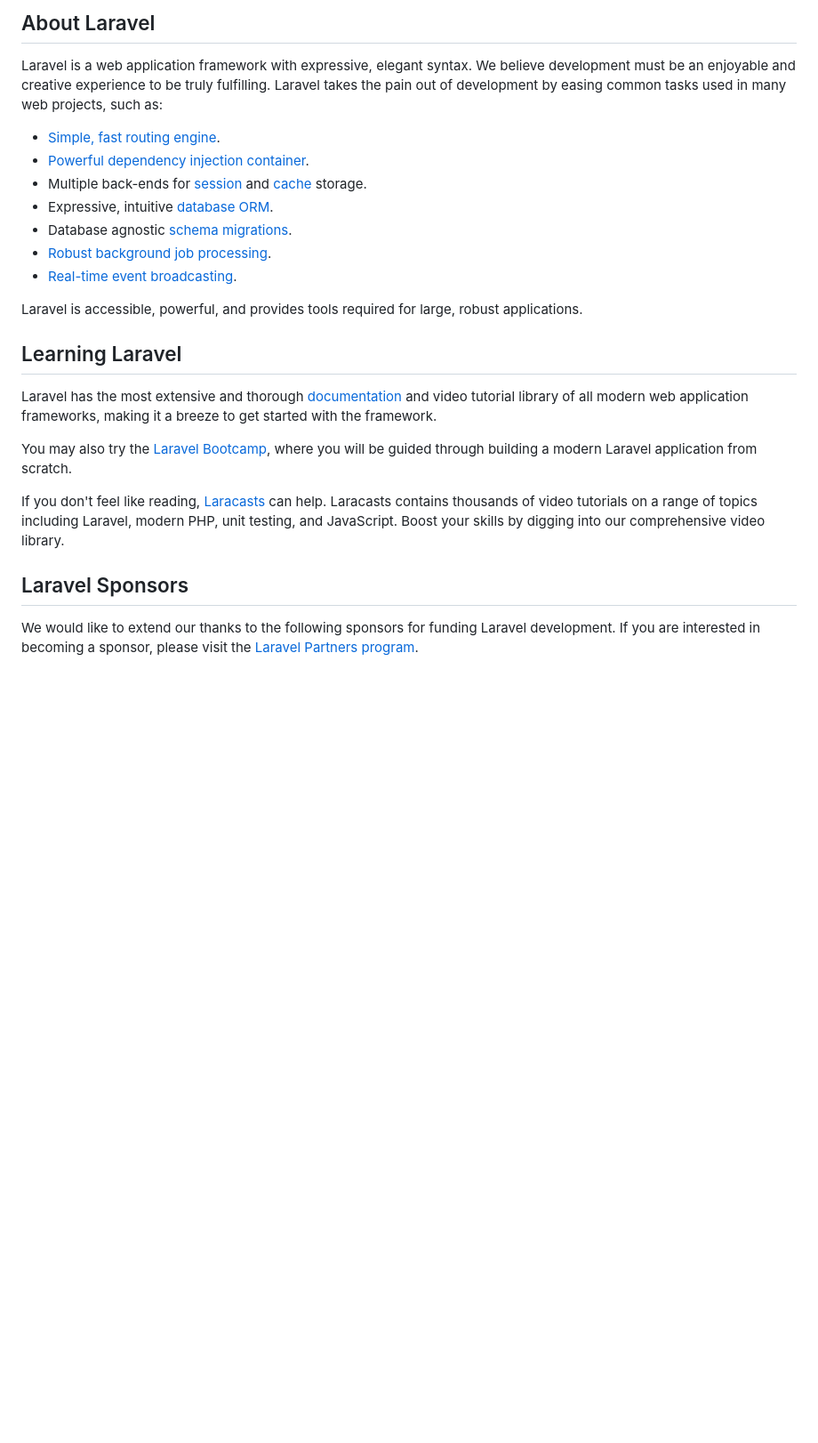
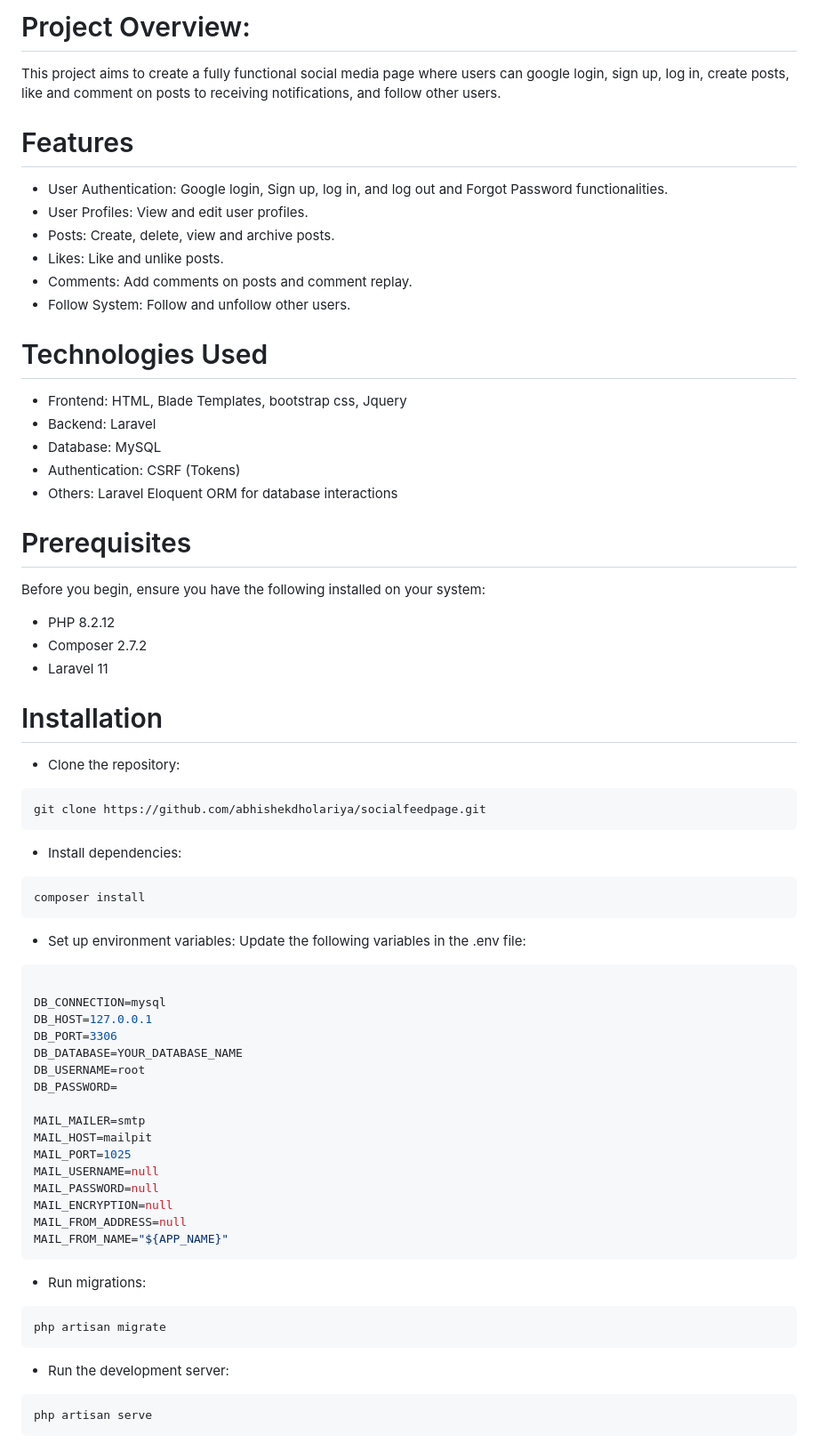
Before and after one commit to abhishekdholariya/socialfeedpage, a Markdown page: README.md, the part around one of its changes. Shown at 89% size. Drawn GitHub-style; blank space fills up the shorter version.

````diff
--- a/README.md
+++ b/README.md
@@ -9,27 +3,74 @@
 
-## About Laravel
+# Project Overview:
+This project aims to create a fully functional social media page where users can google login, sign up, log in, create posts, like and comment on posts to receiving notifications, and follow other users.
 
-Laravel is a web application framework with expressive, elegant syntax. We believe development must be an enjoyable and creative experience to be truly fulfilling. Laravel takes the pain out of development by easing common tasks used in many web projects, such as:
+# Features
+- User Authentication: Google login, Sign up, log in, and log out and Forgot Password functionalities.
+- User Profiles: View and edit user profiles.
+- Posts: Create, delete, view and archive posts.
+- Likes: Like and unlike posts.
+- Comments: Add comments on posts and comment replay.
+- Follow System: Follow and unfollow other users.
 
-- [Simple, fast routing engine](https://laravel.com/docs/routing).
-- [Powerful dependency injection container](https://laravel.com/docs/container).
-- Multiple back-ends for [session](https://laravel.com/docs/session) and [cache](https://laravel.com/docs/cache) storage.
-- Expressive, intuitive [database ORM](https://laravel.com/docs/eloquent).
-- Database agnostic [schema migrations](https://laravel.com/docs/migrations).
-- [Robust background job processing](https://laravel.com/docs/queues).
-- [Real-time event broadcasting](https://laravel.com/docs/broadcasting).
+# Technologies Used
+- Frontend:
+ HTML,
+ Blade Templates,
+ bootstrap css,
+ Jquery
+- Backend:
+Laravel
+- Database:
+ MySQL
+- Authentication:
+ CSRF (Tokens)
+- Others:
+ Laravel Eloquent ORM for database interactions
 
-Laravel is accessible, powerful, and provides tools required for large, robust applications.
+#  Prerequisites
+Before you begin, ensure you have the following installed on your system:
+- PHP 8.2.12
+- Composer 2.7.2
+- Laravel 11
 
-## Learning Laravel
+# Installation
+- Clone the repository:
+```bash
+git clone https://github.com/abhishekdholariya/socialfeedpage.git
+```
 
-Laravel has the most extensive and thorough [documentation](https://laravel.com/docs) and video tutorial library of all modern web application frameworks, making it a breeze to get started with the framework.
+- Install dependencies:
+```bash
+composer install
+```
 
-You may also try the [Laravel Bootcamp](https://bootcamp.laravel.com), where you will be guided through building a modern Laravel application from scratch.
+- Set up environment variables:
+Update the following variables in the .env file:
+```bash
 
-If you don't feel like reading, [Laracasts](https://laracasts.com) can help. Laracasts contains thousands of video tutorials on a range of topics including Laravel, modern PHP, unit testing, and JavaScript. Boost your skills by digging into our comprehensive video library.
+DB_CONNECTION=mysql
+DB_HOST=127.0.0.1
+DB_PORT=3306
+DB_DATABASE=YOUR_DATABASE_NAME
+DB_USERNAME=root
+DB_PASSWORD=
 
-## Laravel Sponsors
+MAIL_MAILER=smtp
+MAIL_HOST=mailpit
+MAIL_PORT=1025
+MAIL_USERNAME=null
+MAIL_PASSWORD=null
+MAIL_ENCRYPTION=null
+MAIL_FROM_ADDRESS=null
+MAIL_FROM_NAME="${APP_NAME}"
+```
+- Run migrations:
+```bash
+php artisan migrate
+```
 
-We would like to extend our thanks to the following sponsors for funding Laravel development. If you are interested in becoming a sponsor, please visit the [Laravel Partners program](https://partners.laravel.com).
+- Run the development server:
+```bash
+php artisan serve
+```
 
````
Also changed, not shown: other parts of README.md (+39 -36 lines).
